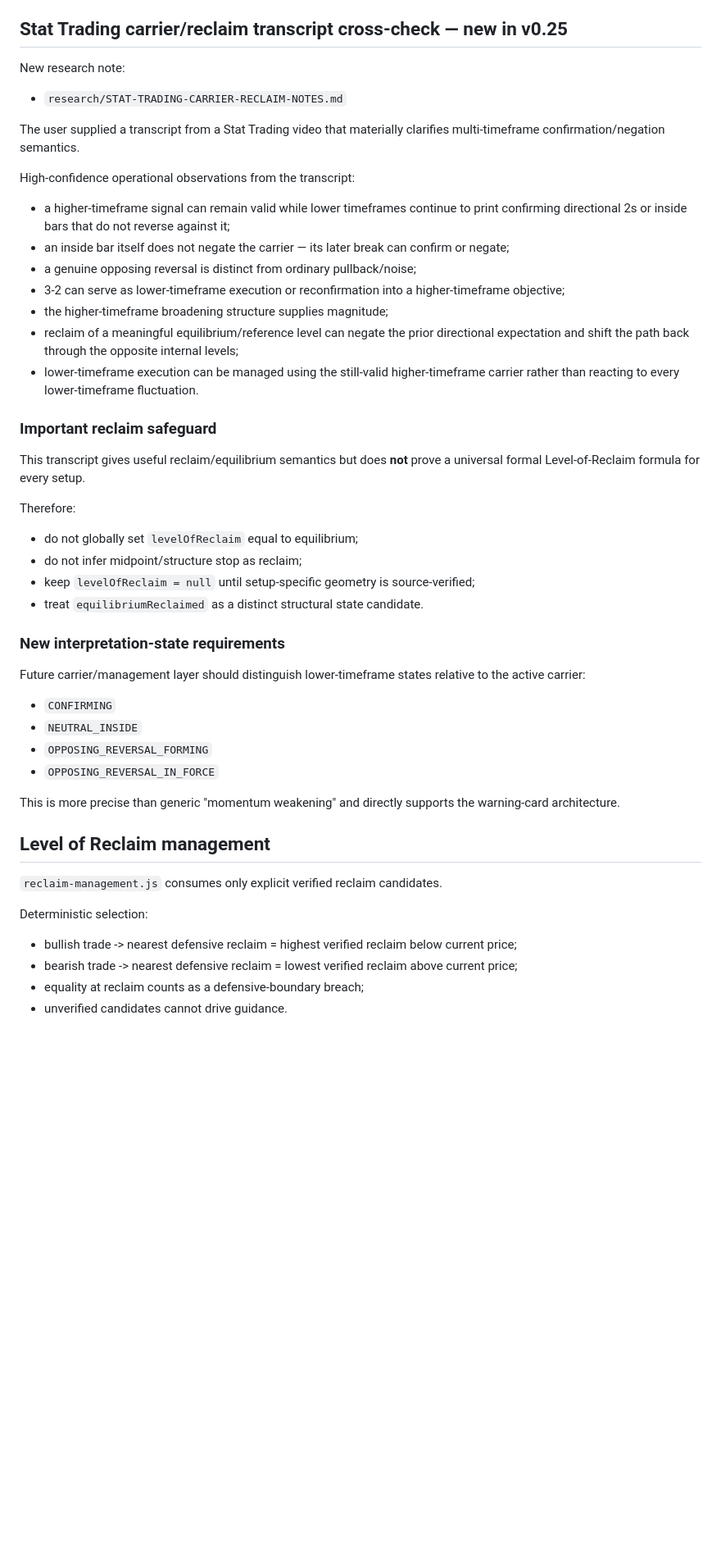
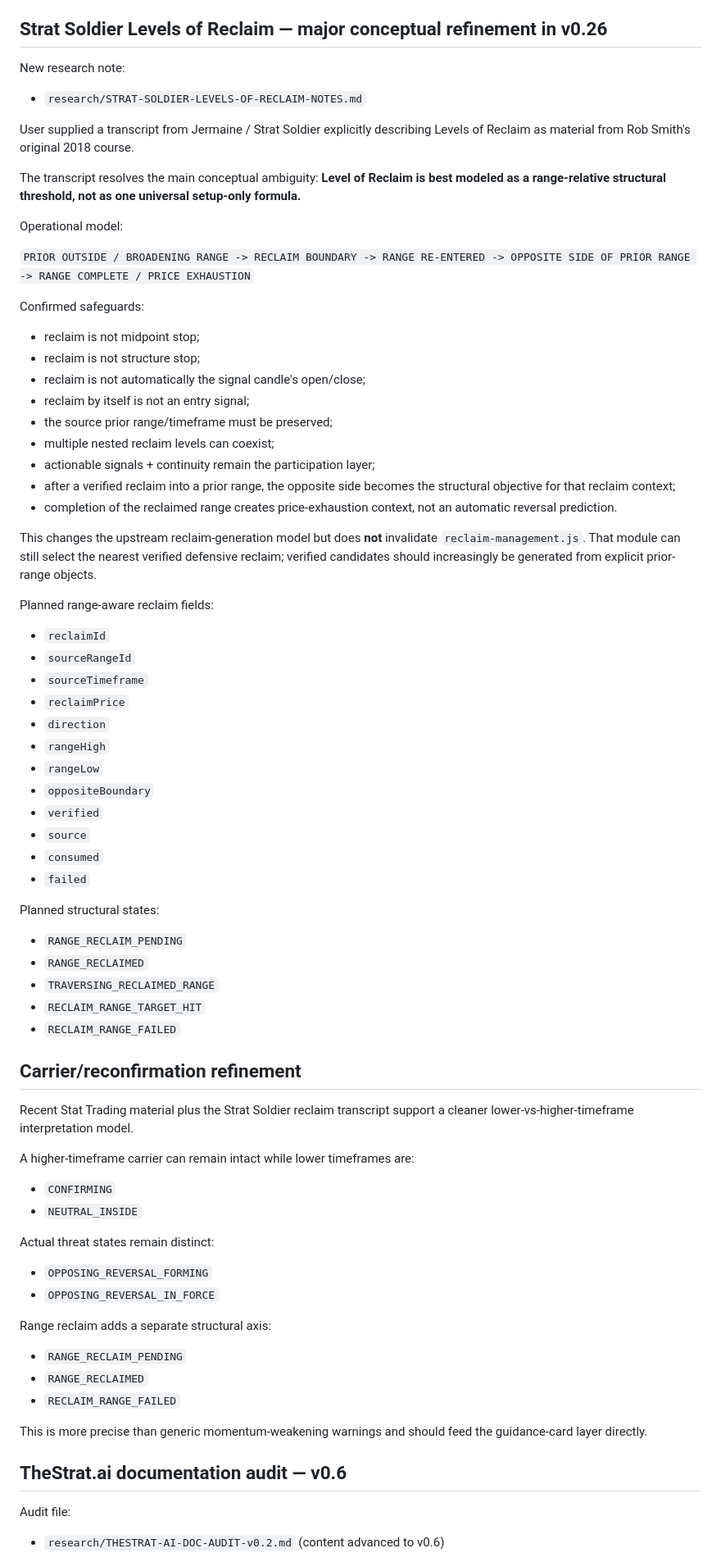
Before and after one commit to phshbone/Strat-scanner, a Markdown page: VALIDATION.md, the part around one of its changes. Shown at 82% size. Drawn GitHub-style; blank space fills up the shorter version.

Commit message:
Advance validation with range-aware Level of Reclaim model

```diff
--- a/VALIDATION.md
+++ b/VALIDATION.md
@@ -22,49 +22,74 @@ Date: 2026-08-19
 - Real-market validation exists for 2-2, 2-1-2, 3-1-2, and SSS50 examples.
 - Research Console remains wired to `core-engine-v0.3.js` and remains in SAMPLE DATA mode.
 
-## Stat Trading carrier/reclaim transcript cross-check — new in v0.25
+## Strat Soldier Levels of Reclaim — major conceptual refinement in v0.26
 
 New research note:
-- `research/STAT-TRADING-CARRIER-RECLAIM-NOTES.md`
+- `research/STRAT-SOLDIER-LEVELS-OF-RECLAIM-NOTES.md`
 
-The user supplied a transcript from a Stat Trading video that materially clarifies multi-timeframe confirmation/negation semantics.
+User supplied a transcript from Jermaine / Strat Soldier explicitly describing Levels of Reclaim as material from Rob Smith's original 2018 course.
 
-High-confidence operational observations from the transcript:
-- a higher-timeframe signal can remain valid while lower timeframes continue to print confirming directional 2s or inside bars that do not reverse against it;
-- an inside bar itself does not negate the carrier — its later break can confirm or negate;
-- a genuine opposing reversal is distinct from ordinary pullback/noise;
-- 3-2 can serve as lower-timeframe execution or reconfirmation into a higher-timeframe objective;
-- the higher-timeframe broadening structure supplies magnitude;
-- reclaim of a meaningful equilibrium/reference level can negate the prior directional expectation and shift the path back through the opposite internal levels;
-- lower-timeframe execution can be managed using the still-valid higher-timeframe carrier rather than reacting to every lower-timeframe fluctuation.
+The transcript resolves the main conceptual ambiguity: **Level of Reclaim is best modeled as a range-relative structural threshold, not as one universal setup-only formula.**
 
-### Important reclaim safeguard
+Operational model:
 
-This transcript gives useful reclaim/equilibrium semantics but does **not** prove a universal formal Level-of-Reclaim formula for every setup.
+`PRIOR OUTSIDE / BROADENING RANGE -> RECLAIM BOUNDARY -> RANGE RE-ENTERED -> OPPOSITE SIDE OF PRIOR RANGE -> RANGE COMPLETE / PRICE EXHAUSTION`
 
-Therefore:
-- do not globally set `levelOfReclaim` equal to equilibrium;
-- do not infer midpoint/structure stop as reclaim;
-- keep `levelOfReclaim = null` until setup-specific geometry is source-verified;
-- treat `equilibriumReclaimed` as a distinct structural state candidate.
+Confirmed safeguards:
+- reclaim is not midpoint stop;
+- reclaim is not structure stop;
+- reclaim is not automatically the signal candle's open/close;
+- reclaim by itself is not an entry signal;
+- the source prior range/timeframe must be preserved;
+- multiple nested reclaim levels can coexist;
+- actionable signals + continuity remain the participation layer;
+- after a verified reclaim into a prior range, the opposite side becomes the structural objective for that reclaim context;
+- completion of the reclaimed range creates price-exhaustion context, not an automatic reversal prediction.
 
-### New interpretation-state requirements
+This changes the upstream reclaim-generation model but does **not** invalidate `reclaim-management.js`. That module can still select the nearest verified defensive reclaim; verified candidates should increasingly be generated from explicit prior-range objects.
 
-Future carrier/management layer should distinguish lower-timeframe states relative to the active carrier:
+Planned range-aware reclaim fields:
+- `reclaimId`
+- `sourceRangeId`
+- `sourceTimeframe`
+- `reclaimPrice`
+- `direction`
+- `rangeHigh`
+- `rangeLow`
+- `oppositeBoundary`
+- `verified`
+- `source`
+- `consumed`
+- `failed`
+
+Planned structural states:
+- `RANGE_RECLAIM_PENDING`
+- `RANGE_RECLAIMED`
+- `TRAVERSING_RECLAIMED_RANGE`
+- `RECLAIM_RANGE_TARGET_HIT`
+- `RECLAIM_RANGE_FAILED`
+
+## Carrier/reconfirmation refinement
+
+Recent Stat Trading material plus the Strat Soldier reclaim transcript support a cleaner lower-vs-higher-timeframe interpretation model.
+
+A higher-timeframe carrier can remain intact while lower timeframes are:
 - `CONFIRMING`
 - `NEUTRAL_INSIDE`
+
+Actual threat states remain distinct:
 - `OPPOSING_REVERSAL_FORMING`
 - `OPPOSING_REVERSAL_IN_FORCE`
 
-This is more precise than generic "momentum weakening" and directly supports the warning-card architecture.
+Range reclaim adds a separate structural axis:
+- `RANGE_RECLAIM_PENDING`
+- `RANGE_RECLAIMED`
+- `RECLAIM_RANGE_FAILED`
 
-## Level of Reclaim management
+This is more precise than generic momentum-weakening warnings and should feed the guidance-card layer directly.
 
-`reclaim-management.js` consumes only explicit verified reclaim candidates.
+## TheStrat.ai documentation audit — v0.6
 
-Deterministic selection:
-- bullish trade -> nearest defensive reclaim = highest verified reclaim below current price;
-- bearish trade -> nearest defensive reclaim = lowest verified reclaim above current price;
-- equality at reclaim counts as a defensive-boundary breach;
-- unverified candidates cannot drive guidance.
+Audit file:
+- `research/THESTRAT-AI-DOC-AUDIT-v0.2.md` (content advanced to v0.6)
 
```
Also changed, not shown: other parts of VALIDATION.md (+17 -65 lines).
